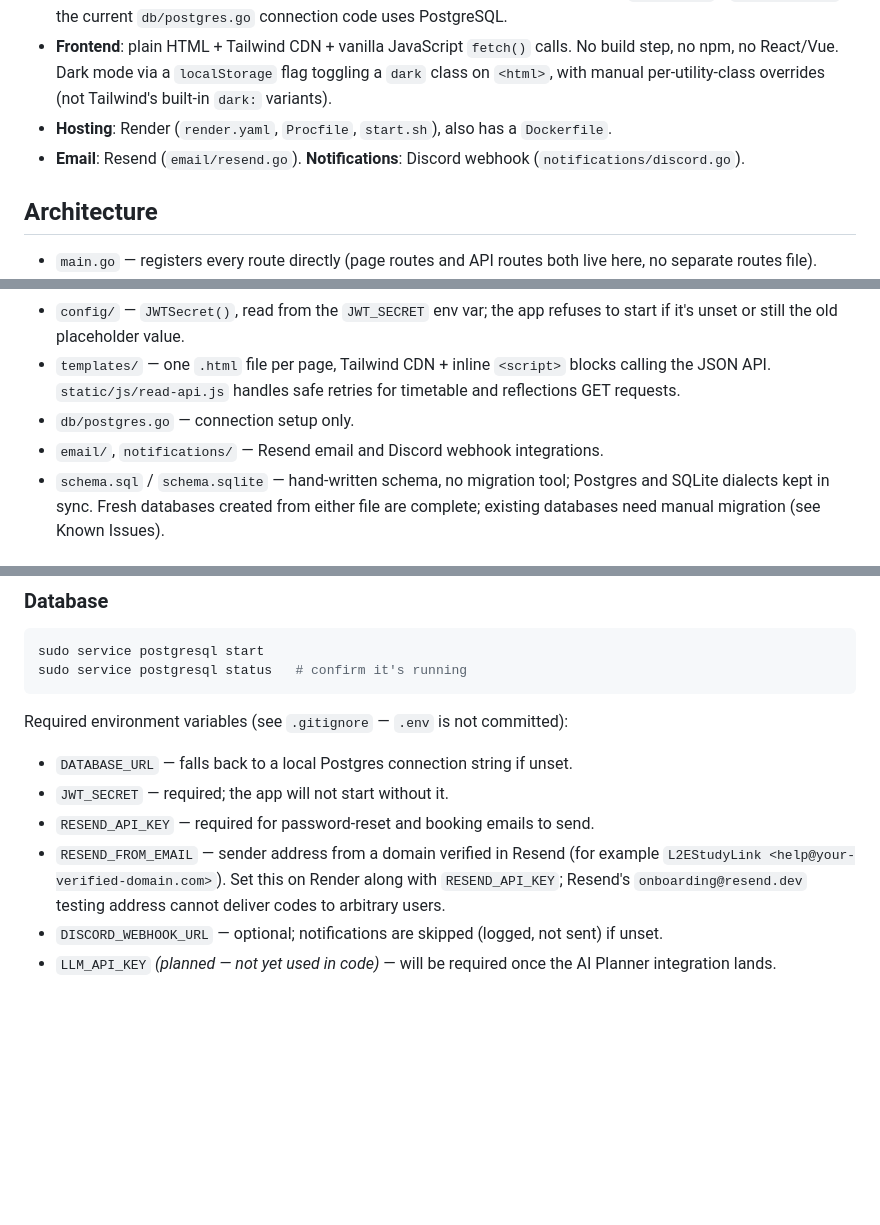
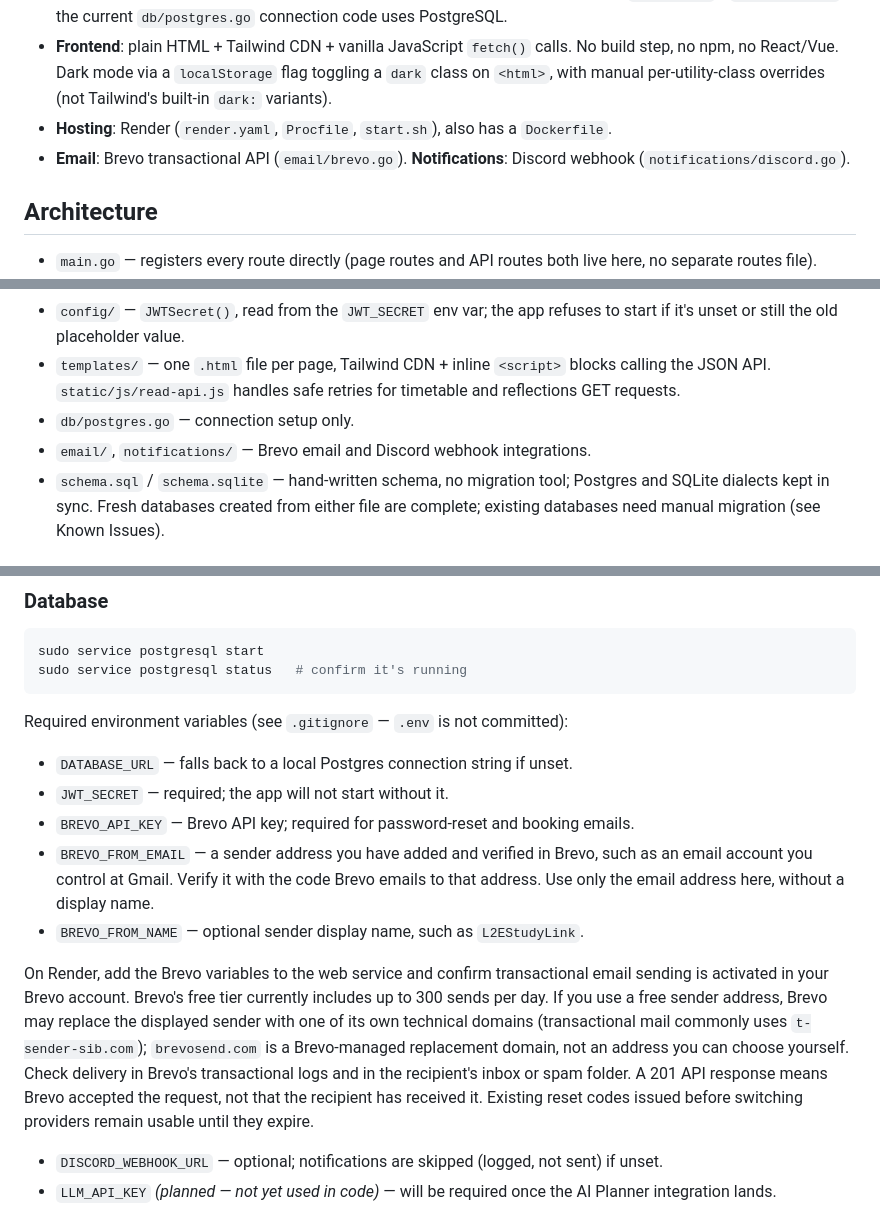
Before and after one commit to eeyung1/L2EStudyLink, a Markdown page: README.md, 3 parts joined by grey strips. Rendered like a GitHub page; blank space fills up the shorter version.

Commit message:
Configure Brevo sender and document free setup

```diff
--- a/README.md
+++ b/README.md
@@ -10,7 +10,7 @@ A peer tutoring / study-session booking platform (part of the Learn2Earn ecosyst
 - **Database**: PostgreSQL in production, SQLite schema is maintained for local use (`schema.sql` / `schema.sqlite`); the current `db/postgres.go` connection code uses PostgreSQL.
 - **Frontend**: plain HTML + Tailwind CDN + vanilla JavaScript `fetch()` calls. No build step, no npm, no React/Vue. Dark mode via a `localStorage` flag toggling a `dark` class on `<html>`, with manual per-utility-class overrides (not Tailwind's built-in `dark:` variants).
 - **Hosting**: Render (`render.yaml`, `Procfile`, `start.sh`), also has a `Dockerfile`.
-- **Email**: Resend (`email/resend.go`). **Notifications**: Discord webhook (`notifications/discord.go`).
+- **Email**: Brevo transactional API (`email/brevo.go`). **Notifications**: Discord webhook (`notifications/discord.go`).
 
 ## Architecture
 
@@ -20,7 +20,7 @@ A peer tutoring / study-session booking platform (part of the Learn2Earn ecosyst
 - `config/` — `JWTSecret()`, read from the `JWT_SECRET` env var; the app refuses to start if it's unset or still the old placeholder value.
 - `templates/` — one `.html` file per page, Tailwind CDN + inline `<script>` blocks calling the JSON API. `static/js/read-api.js` handles safe retries for timetable and reflections GET requests.
 - `db/postgres.go` — connection setup only.
-- `email/`, `notifications/` — Resend email and Discord webhook integrations.
+- `email/`, `notifications/` — Brevo email and Discord webhook integrations.
 - `schema.sql` / `schema.sqlite` — hand-written schema, no migration tool; Postgres and SQLite dialects kept in sync. Fresh databases created from either file are complete; existing databases need manual migration (see Known Issues).
 
 ## Features Implemented So Far
@@ -150,8 +150,11 @@ sudo service postgresql status   # confirm it's running
 Required environment variables (see `.gitignore` — `.env` is not committed):
 - `DATABASE_URL` — falls back to a local Postgres connection string if unset.
 - `JWT_SECRET` — required; the app will not start without it.
-- `RESEND_API_KEY` — required for password-reset and booking emails to send.
-- `RESEND_FROM_EMAIL` — sender address from a domain verified in Resend (for example `L2EStudyLink <help@your-verified-domain.com>`). Set this on Render along with `RESEND_API_KEY`; Resend's `onboarding@resend.dev` testing address cannot deliver codes to arbitrary users.
+- `BREVO_API_KEY` — Brevo API key; required for password-reset and booking emails.
+- `BREVO_FROM_EMAIL` — a sender address you have added and verified in Brevo, such as an email account you control at Gmail. Verify it with the code Brevo emails to that address. Use only the email address here, without a display name.
+- `BREVO_FROM_NAME` — optional sender display name, such as `L2EStudyLink`.
+
+On Render, add the Brevo variables to the web service and confirm transactional email sending is activated in your Brevo account. Brevo's free tier currently includes up to 300 sends per day. If you use a free sender address, Brevo may replace the displayed sender with one of its own technical domains (transactional mail commonly uses `t-sender-sib.com`); `brevosend.com` is a Brevo-managed replacement domain, not an address you can choose yourself. Check delivery in Brevo's transactional logs and in the recipient's inbox or spam folder. A 201 API response means Brevo accepted the request, not that the recipient has received it. Existing reset codes issued before switching providers remain usable until they expire.
 - `DISCORD_WEBHOOK_URL` — optional; notifications are skipped (logged, not sent) if unset.
 - `LLM_API_KEY` *(planned — not yet used in code)* — will be required once the AI Planner integration lands.
 
```
Also changed, not shown: other parts of README.md (+1 -1 lines).
